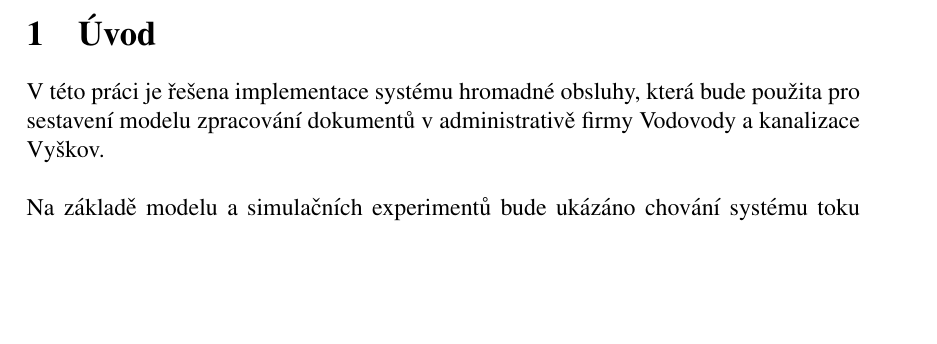
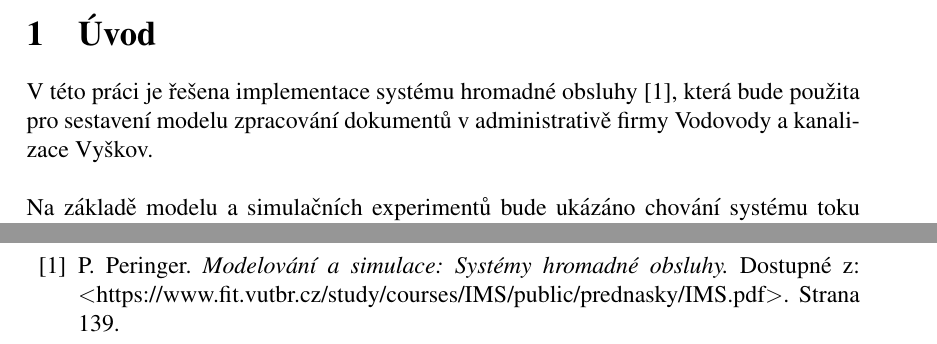
Before and after one commit to alda519/vak, a LaTeX document (dokumentace/dokumentace.tex): part of page 2 of 8 before the commit and two parts of pages 2 and 9 of 9 after it, the two joined at a grey line, cut so that both start at the same text, the shorter picture padded with empty space. Compiled offline with pdfLaTeX.

Commit message:
Fungujici citace =)

```diff
--- a/dokumentace/dokumentace.tex
+++ b/dokumentace/dokumentace.tex
@@ -37,7 +37,7 @@
 
 % Kapitola 1 - Úvod
 \section{Úvod}
-V této práci je řešena implementace systému hromadné obsluhy, která bude použita pro
+V této práci je řešena implementace systému hromadné obsluhy \cite{ims-sho}, která bude použita pro
 sestavení modelu zpracování dokumentů v administrativě firmy Vodovody a kanalizace Vyškov.\\
 \\
 Na základě modelu a simulačních experimentů bude ukázáno
@@ -173,7 +173,16 @@ poruchy
 \newpage
 
 % Reference
-% \bibliographystyle{czplain}
-% \bibliography{bib1}{}
+%\renewcommand{\refname}{Literatura}
+%\cite{voj,has}
+\begin{thebibliography}{99}
+\bibitem{ims-sho} P. Peringer.
+\textit{Modelování a simulace: Systémy hromadné obsluhy.}
+Dostupné z: \textless https://www.fit.vutbr.cz/study/courses/IMS/public/prednasky/IMS.pdf\textgreater.
+Strana 139.
+%\bibitem{voj} T. Vojnar. Towards Formal Analysis and Verification
+%over State Spaces of Object-Oriented Petri Nets. PhD. thesis,
+%Brno University of Technology, Brno, Czech Republic, 2001.
+\end{thebibliography}
 
 \end{document}
```
